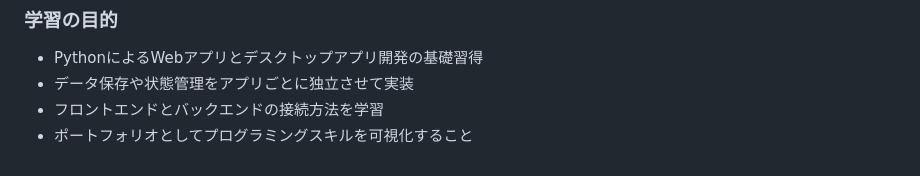
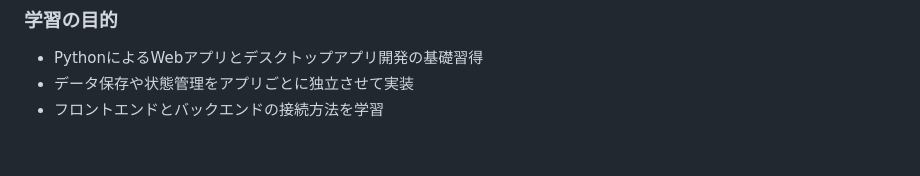
Before and after one commit to YK9182/todo-app, a Markdown page: README.md, the part around the change. Rendered like a GitHub page.

```diff
--- a/README.md
+++ b/README.md
@@ -114,4 +114,3 @@ python todo_PyQt.py
 - PythonによるWebアプリとデスクトップアプリ開発の基礎習得
 - データ保存や状態管理をアプリごとに独立させて実装
 - フロントエンドとバックエンドの接続方法を学習
-- ポートフォリオとしてプログラミングスキルを可視化すること
```
